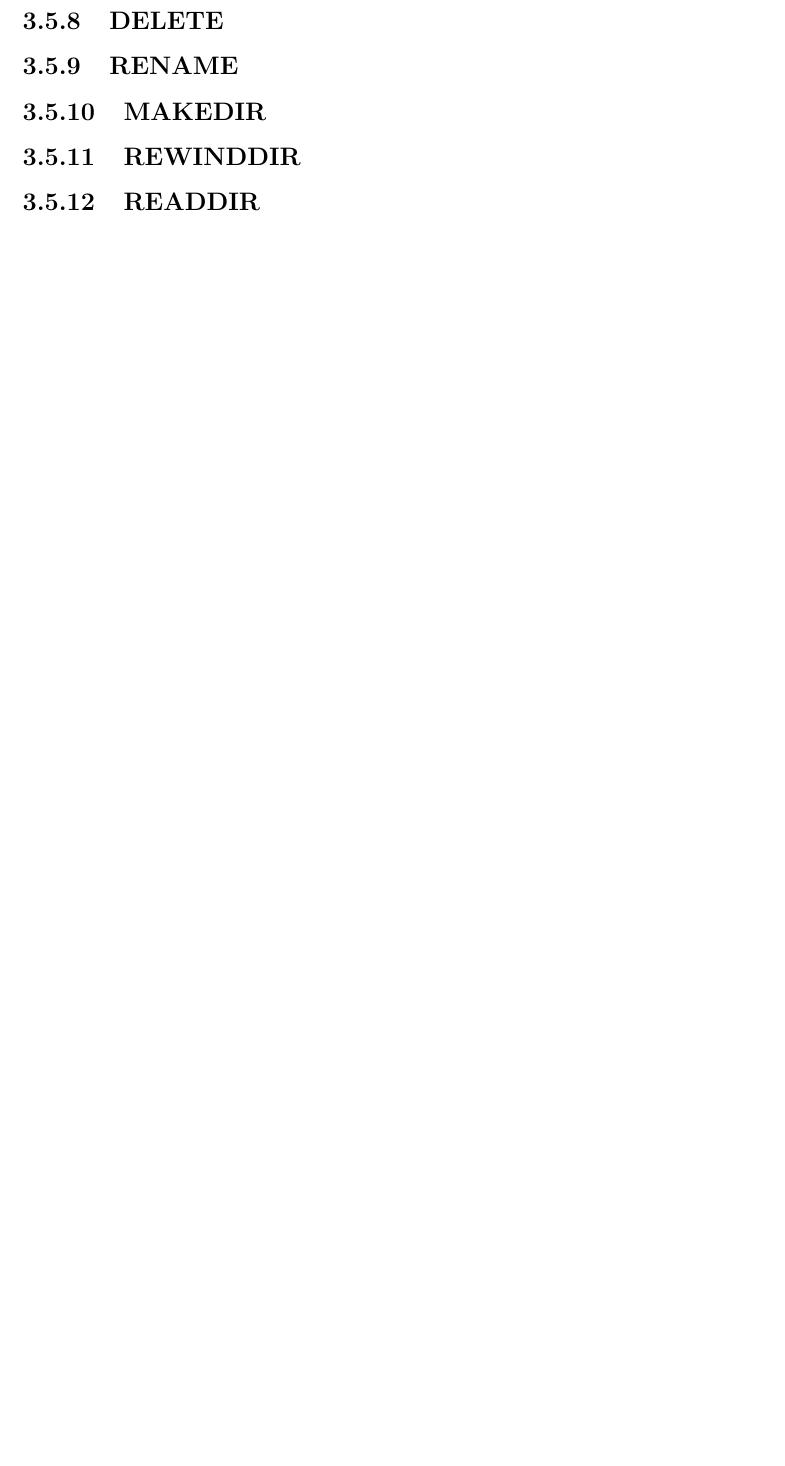
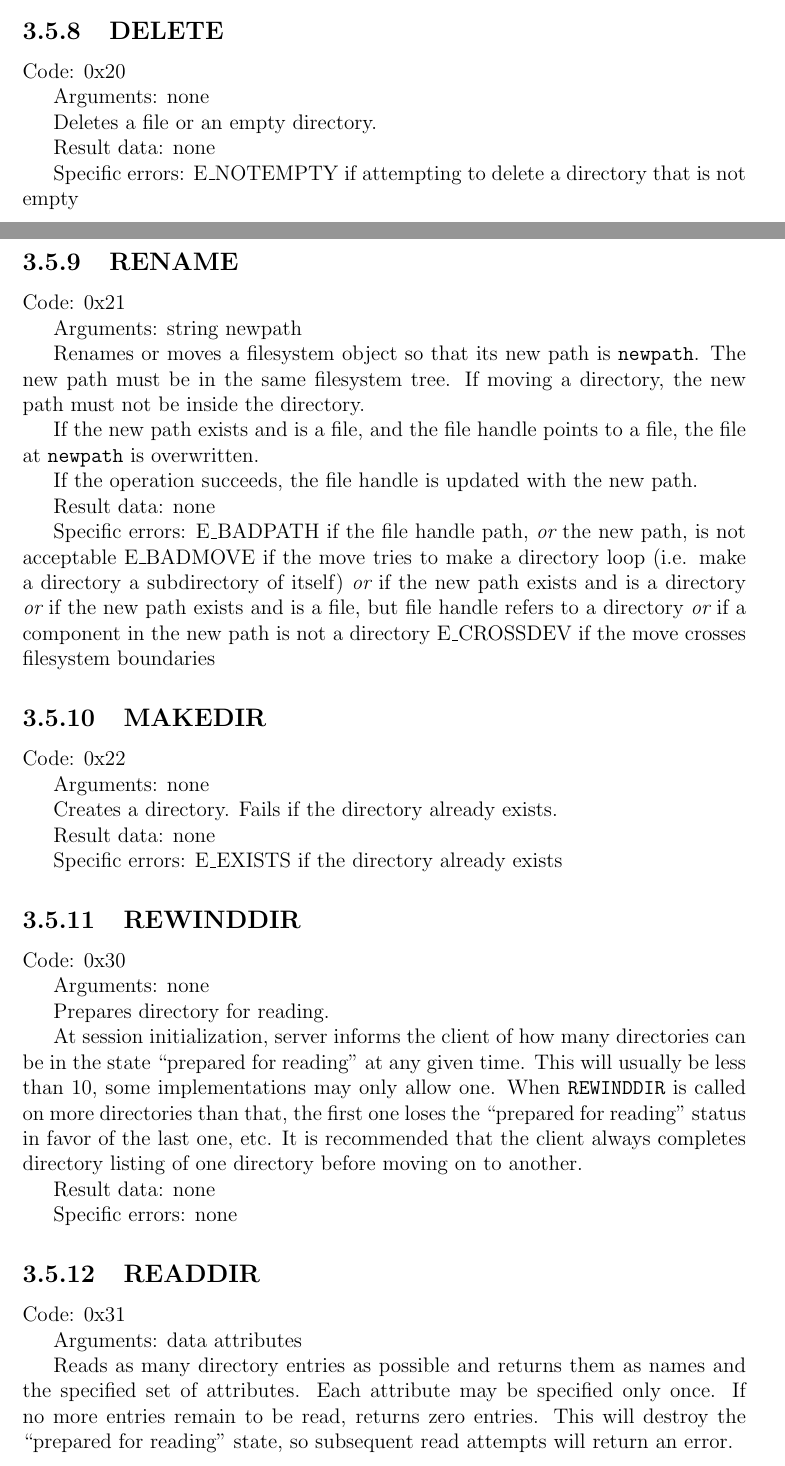
Before and after one commit to matejcik/newtp, a LaTeX thesis (tex/thesis.tex, which reads tex/3-protocol-design.tex): part of page 38 of 44 before the commit and two parts of pages 37 and 38 of 45 after it, the two joined at a grey line, cut so that both start at the same text, the shorter picture padded with empty space. Compiled offline with pdfLaTeX.

Commit message:
fuckyeah text

```diff
--- a/tex/3-protocol-design.tex
+++ b/tex/3-protocol-design.tex
@@ -906,11 +909,80 @@ Specific errors:
 
 \subsection{DELETE}
 
+Code: 0x20
+
+Arguments: none
+
+Deletes a file or an empty directory.
+
+Result data: none
+
+Specific errors:
+	E\_NOTEMPTY if attempting to delete a directory that is not empty
+
 \subsection{RENAME}
+
+Code: 0x21
+
+Arguments:
+string newpath
+
+Renames or moves a filesystem object so that its new path is {\tt newpath}. The new path must be in the same
+filesystem tree. If moving a directory, the new path must not be inside the directory.
+
+If the new path exists and is a file, and the file handle points to a file, the file at {\tt newpath} is
+overwritten.
+
+If the operation succeeds, the file handle is updated with the new path.
+
+Result data: none
+
+Specific errors:
+	E\_BADPATH if the file handle path, {\it or} the new path, is not acceptable
+	E\_BADMOVE if the move tries to make a directory loop (i.e. make a directory a subdirectory of itself)
+		{\it or} if the new path exists and is a directory
+		{\it or} if the new path exists and is a file, but file handle refers to a directory
+		{\it or} if a component in the new path is not a directory
+	E\_CROSSDEV if the move crosses filesystem boundaries
 
 \subsection{MAKEDIR}
 
+Code: 0x22
+
+Arguments: none
+
+Creates a directory. Fails if the directory already exists.
+
+Result data: none
+
+Specific errors:
+	E\_EXISTS if the directory already exists
+
 \subsection{REWINDDIR}
+
+Code: 0x30
+
+Arguments: none
+
+Prepares directory for reading.
+
+At session initialization, server informs the client of how many directories can be in the state ``prepared
+for reading'' at any given time. This will usually be less than 10, some implementations may only allow one.
+When {\tt REWINDDIR} is called on more directories than that, the first one loses the ``prepared for reading''
+status in favor of the last one, etc. It is recommended that the client always completes directory listing of
+one directory before moving on to another.
+
+Result data: none
+
+Specific errors: none
 
 \subsection{READDIR}
 
+Code: 0x31
+
+Arguments:
+data attributes
+
+Reads as many directory entries as possible and returns them as names and the specified set of attributes.
+Each attribute may be specified only once. If no more entries remain to be read, returns zero entries. This
+will destroy the ``prepared for reading'' state, so subsequent read attempts will return an error.
```
Also changed, not shown: tex/3-protocol-design.tex (40 more changed lines).
